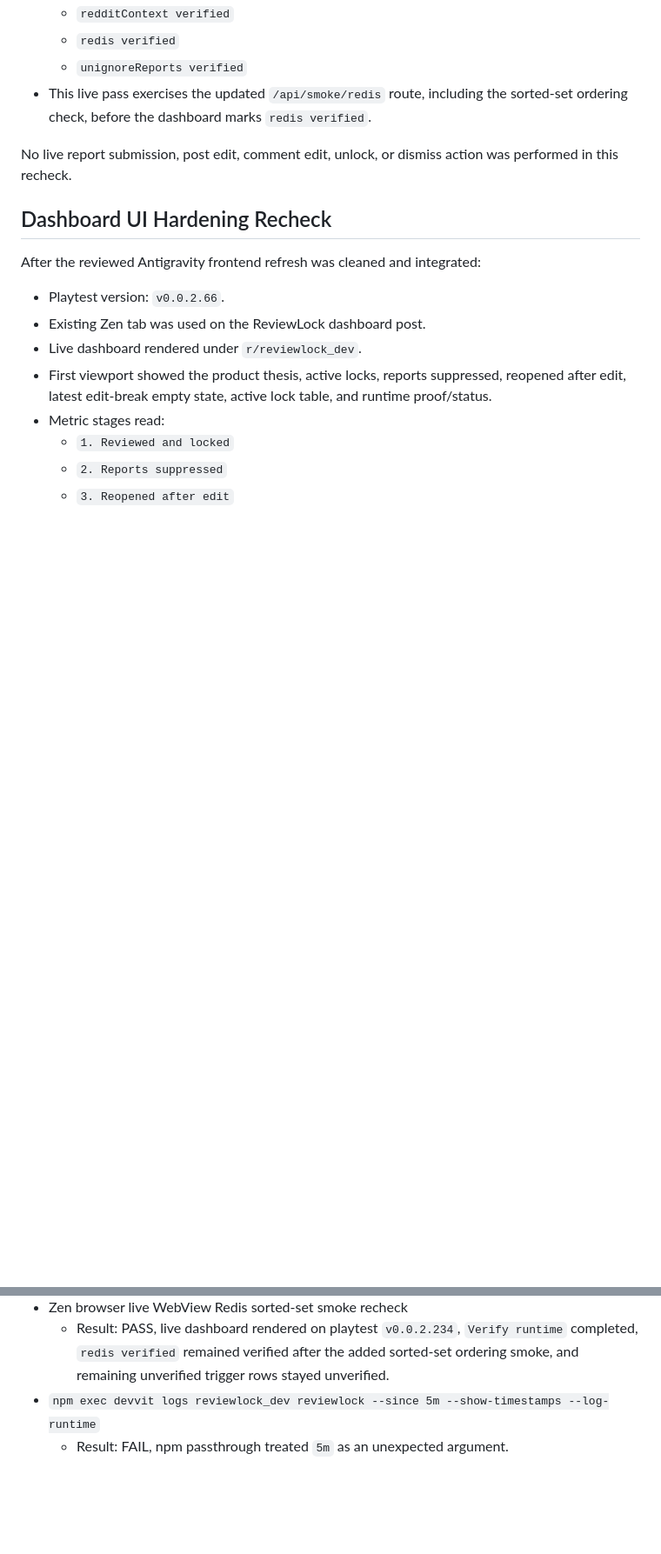
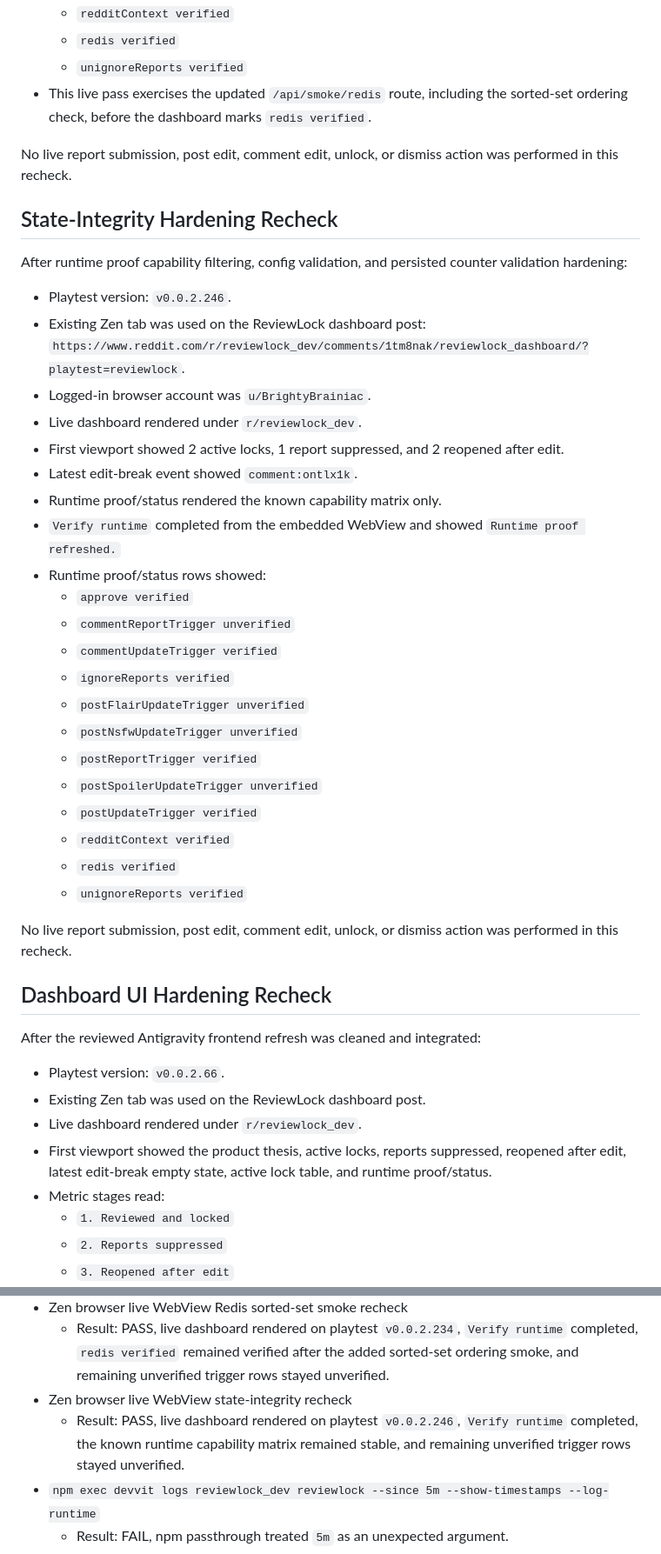
Before and after one commit to Arshgill01/ReviewLock, a Markdown page: docs/LIVE_WEBVIEW_RUNTIME_SMOKE.md, 2 parts joined by grey strips. Shown at 87% size. Drawn GitHub-style; blank space fills up the shorter version.

Commit message:
docs: record live state integrity recheck

```diff
--- a/docs/LIVE_WEBVIEW_RUNTIME_SMOKE.md
+++ b/docs/LIVE_WEBVIEW_RUNTIME_SMOKE.md
@@ -243,6 +245,39 @@ newest-first ordering:
 No live report submission, post edit, comment edit, unlock, or dismiss action was
 performed in this recheck.
 
+## State-Integrity Hardening Recheck
+
+After runtime proof capability filtering, config validation, and persisted
+counter validation hardening:
+
+- Playtest version: `v0.0.2.246`.
+- Existing Zen tab was used on the ReviewLock dashboard post:
+  `https://www.reddit.com/r/reviewlock_dev/comments/1tm8nak/reviewlock_dashboard/?playtest=reviewlock`.
+- Logged-in browser account was `u/BrightyBrainiac`.
+- Live dashboard rendered under `r/reviewlock_dev`.
+- First viewport showed 2 active locks, 1 report suppressed, and 2 reopened
+  after edit.
+- Latest edit-break event showed `comment:ontlx1k`.
+- Runtime proof/status rendered the known capability matrix only.
+- `Verify runtime` completed from the embedded WebView and showed
+  `Runtime proof refreshed.`
+- Runtime proof/status rows showed:
+  - `approve verified`
+  - `commentReportTrigger unverified`
+  - `commentUpdateTrigger verified`
+  - `ignoreReports verified`
+  - `postFlairUpdateTrigger unverified`
+  - `postNsfwUpdateTrigger unverified`
+  - `postReportTrigger verified`
+  - `postSpoilerUpdateTrigger unverified`
+  - `postUpdateTrigger verified`
+  - `redditContext verified`
+  - `redis verified`
+  - `unignoreReports verified`
+
+No live report submission, post edit, comment edit, unlock, or dismiss action was
+performed in this recheck.
+
 ## Dashboard UI Hardening Recheck
 
 After the reviewed Antigravity frontend refresh was cleaned and integrated:
@@ -323,6 +358,10 @@ performed in this recheck.
     runtime` completed, `redis verified` remained verified after the added
     sorted-set ordering smoke, and remaining unverified trigger rows stayed
     unverified.
+- Zen browser live WebView state-integrity recheck
+  - Result: PASS, live dashboard rendered on playtest `v0.0.2.246`, `Verify
+    runtime` completed, the known runtime capability matrix remained stable,
+    and remaining unverified trigger rows stayed unverified.
 - `npm exec devvit logs reviewlock_dev reviewlock --since 5m --show-timestamps --log-runtime`
   - Result: FAIL, npm passthrough treated `5m` as an unexpected argument.
 - `npm exec devvit logs -- reviewlock_dev reviewlock --connect --since=15m --show-timestamps --log-runtime`
```
Also changed, not shown: other parts of docs/LIVE_WEBVIEW_RUNTIME_SMOKE.md (+3 -1 lines), log.md (+23 -0 lines).
